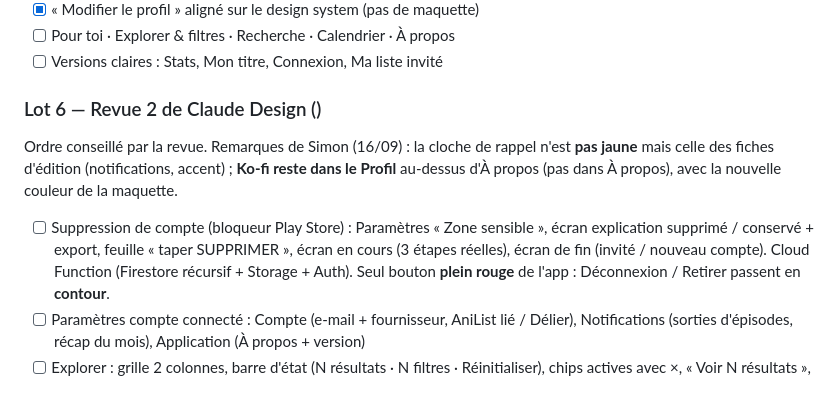
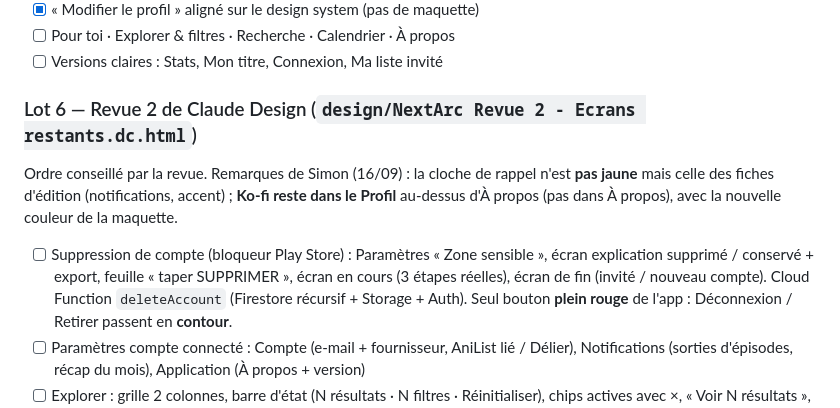
Before and after one commit to OmeletteDeicide/NextArc, a Markdown page: design/PLAN_REFONTE.md, the part around the change. Rendered like a GitHub page.

Commit message:
docs: fix lot 6 plan formatting
Co-Authored-By: Claude Opus 5 <noreply@anthropic.com>

```diff
--- a/design/PLAN_REFONTE.md
+++ b/design/PLAN_REFONTE.md
@@ -127,7 +127,7 @@
 - [ ] Pour toi · Explorer & filtres · Recherche · Calendrier · À propos
 - [ ] Versions claires : Stats, Mon titre, Connexion, Ma liste invité
 
-### Lot 6 — Revue 2 de Claude Design ()
+### Lot 6 — Revue 2 de Claude Design (`design/NextArc Revue 2 - Ecrans restants.dc.html`)
 Ordre conseillé par la revue. Remarques de Simon (16/09) : la cloche de rappel
 n'est **pas jaune** mais celle des fiches d'édition (notifications, accent) ;
 **Ko-fi reste dans le Profil** au-dessus d'À propos (pas dans À propos), avec la
@@ -135,7 +135,7 @@ nouvelle couleur de la maquette.
 - [ ] Suppression de compte (bloqueur Play Store) : Paramètres « Zone
       sensible », écran explication supprimé / conservé + export, feuille
       « taper SUPPRIMER », écran en cours (3 étapes réelles), écran de fin
-      (invité / nouveau compte). Cloud Function  (Firestore
+      (invité / nouveau compte). Cloud Function `deleteAccount` (Firestore
       récursif + Storage + Auth). Seul bouton **plein rouge** de l'app :
       Déconnexion / Retirer passent en **contour**.
 - [ ] Paramètres compte connecté : Compte (e-mail + fournisseur, AniList lié /
```
